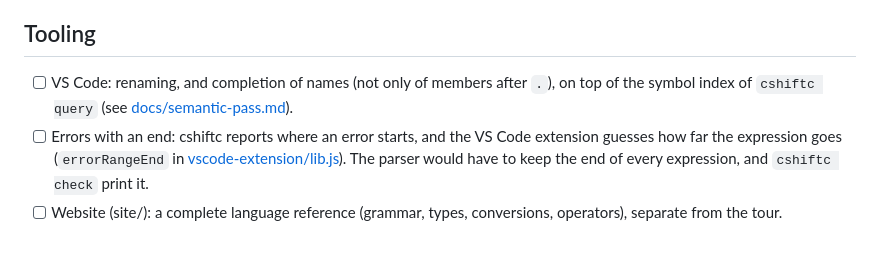
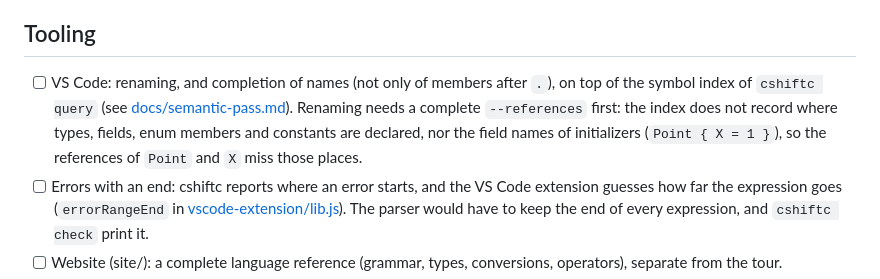
Before and after one commit to Robert-Schneckenhaus/CShift, a Markdown page: Todo.md, the part around the change. Drawn GitHub-style; blank space fills up the shorter version.

Commit message:
Todo: what renaming in VS Code needs from the symbol index
Co-Authored-By: Claude Opus 5.5 <noreply@anthropic.com>

```diff
--- a/Todo.md
+++ b/Todo.md
@@ -29,7 +29,9 @@ the git log.
 ## Tooling
 
 - [ ] VS Code: renaming, and completion of names (not only of members after `.`), on top of the symbol index of
-      `cshiftc query` (see [docs/semantic-pass.md](docs/semantic-pass.md)).
+      `cshiftc query` (see [docs/semantic-pass.md](docs/semantic-pass.md)). Renaming needs a complete `--references`
+      first: the index does not record where types, fields, enum members and constants are declared, nor the field
+      names of initializers (`Point { X = 1 }`), so the references of `Point` and `X` miss those places.
 - [ ] Errors with an end: cshiftc reports where an error starts, and the VS Code extension guesses how far the
       expression goes (`errorRangeEnd` in [vscode-extension/lib.js](vscode-extension/lib.js)). The parser would have
       to keep the end of every expression, and `cshiftc check` print it.
```
